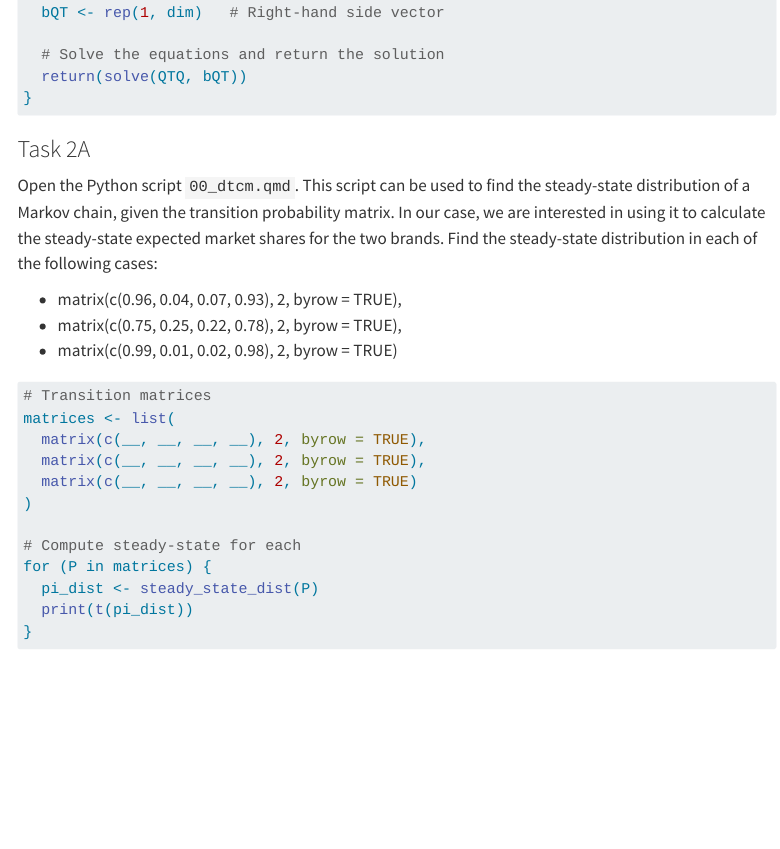
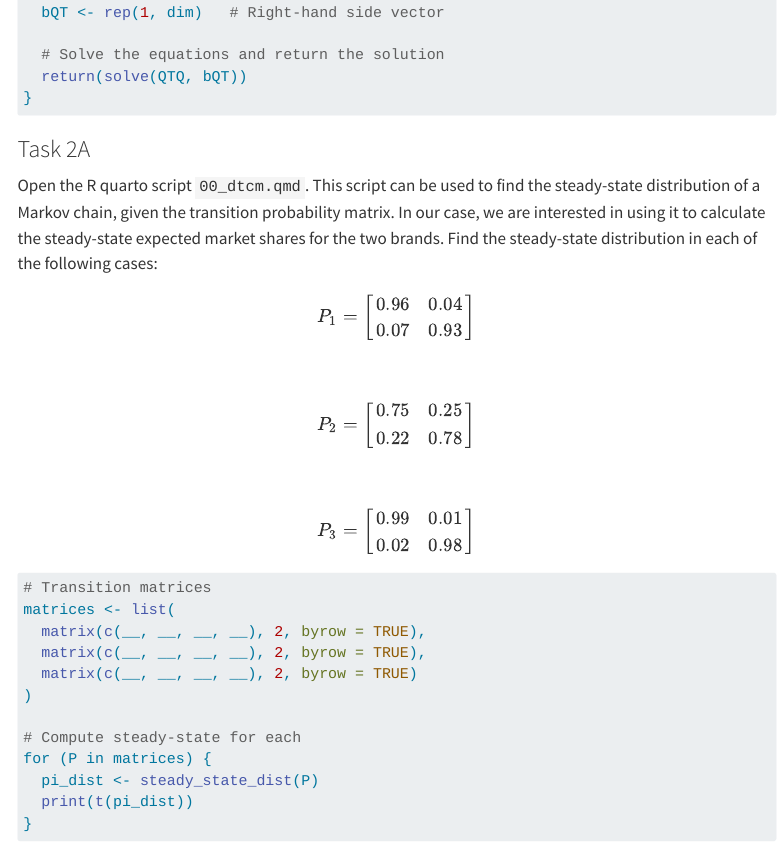
Before and after one commit to chamara7h/dl4sg_markov, a Quarto document (00_dtcm.qmd): the page in a window 1100 px wide, from 1980 px down. Rendered offline with R 4.5, knitr and Pandoc in place of Quarto, with nearby package versions; menus at the side of the page are left out.

Commit message:
lab_1_updated

````diff
--- a/00_dtcm.qmd
+++ b/00_dtcm.qmd
@@ -102,11 +102,34 @@ steady_state_dist <- function(P) {
 
 ### Task 2A
 
-Open the Python script `00_dtcm.qmd`. This script can be used to find the steady-state distribution of a Markov chain, given the transition probability matrix. In our case, we are interested in using it to calculate the steady-state expected market shares for the two brands. Find the steady-state distribution in each of the following cases:
+Open the R quarto script `00_dtcm.qmd`. This script can be used to find the steady-state distribution of a Markov chain, given the transition probability matrix. In our case, we are interested in using it to calculate the steady-state expected market shares for the two brands. Find the steady-state distribution in each of the following cases:
 
-- matrix(c(0.96, 0.04, 0.07, 0.93), 2, byrow = TRUE),
-- matrix(c(0.75, 0.25, 0.22, 0.78), 2, byrow = TRUE),
-- matrix(c(0.99, 0.01, 0.02, 0.98), 2, byrow = TRUE)
+$$
+P_1 =
+\begin{bmatrix}
+0.96 & 0.04 \\
+0.07 & 0.93
+\end{bmatrix}
+$$
+
+<br>
+
+$$
+P_2 =
+\begin{bmatrix}
+0.75 & 0.25 \\
+0.22 & 0.78
+\end{bmatrix}
+$$
+<br>
+
+$$
+P_3 =
+\begin{bmatrix}
+0.99 & 0.01 \\
+0.02 & 0.98
+\end{bmatrix}
+$$
 
 
 ```{r}
````
